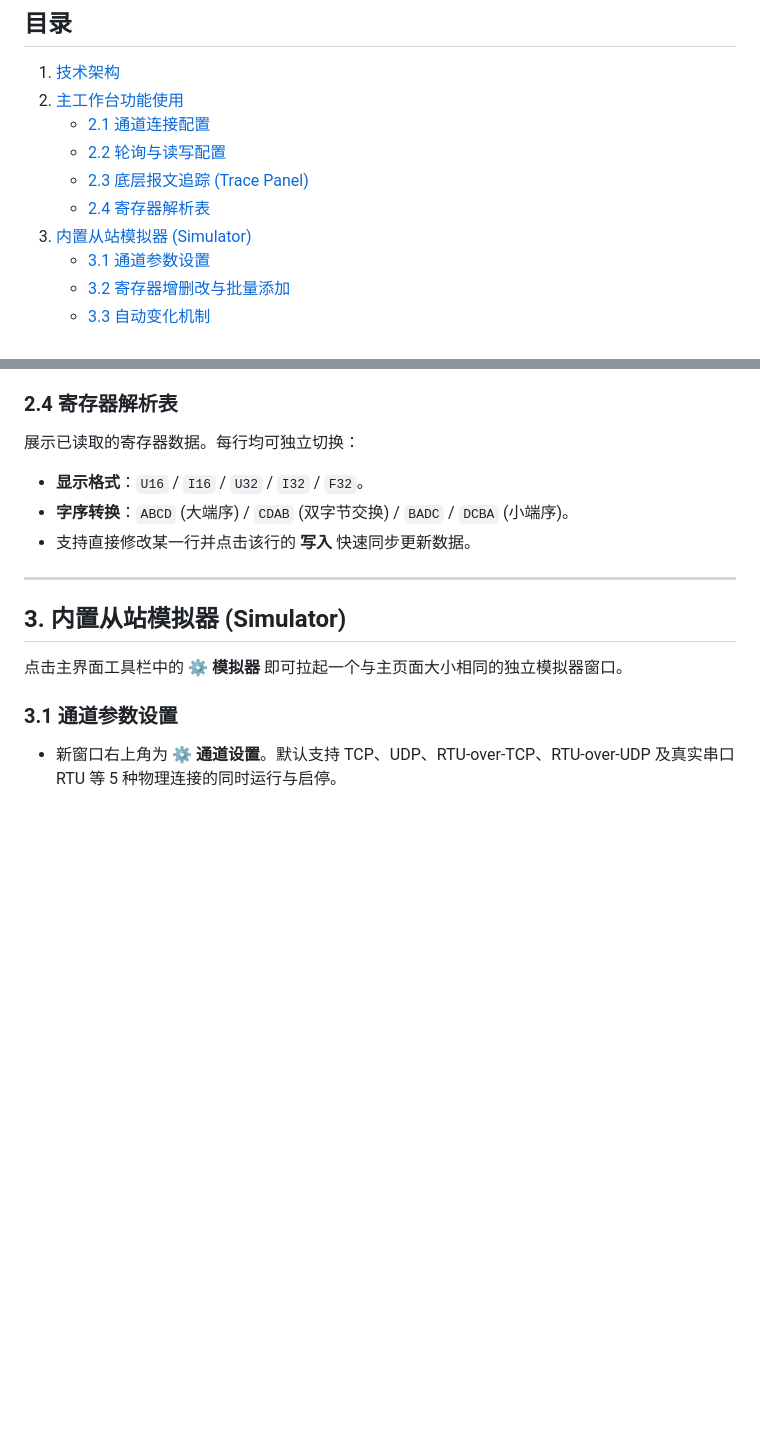
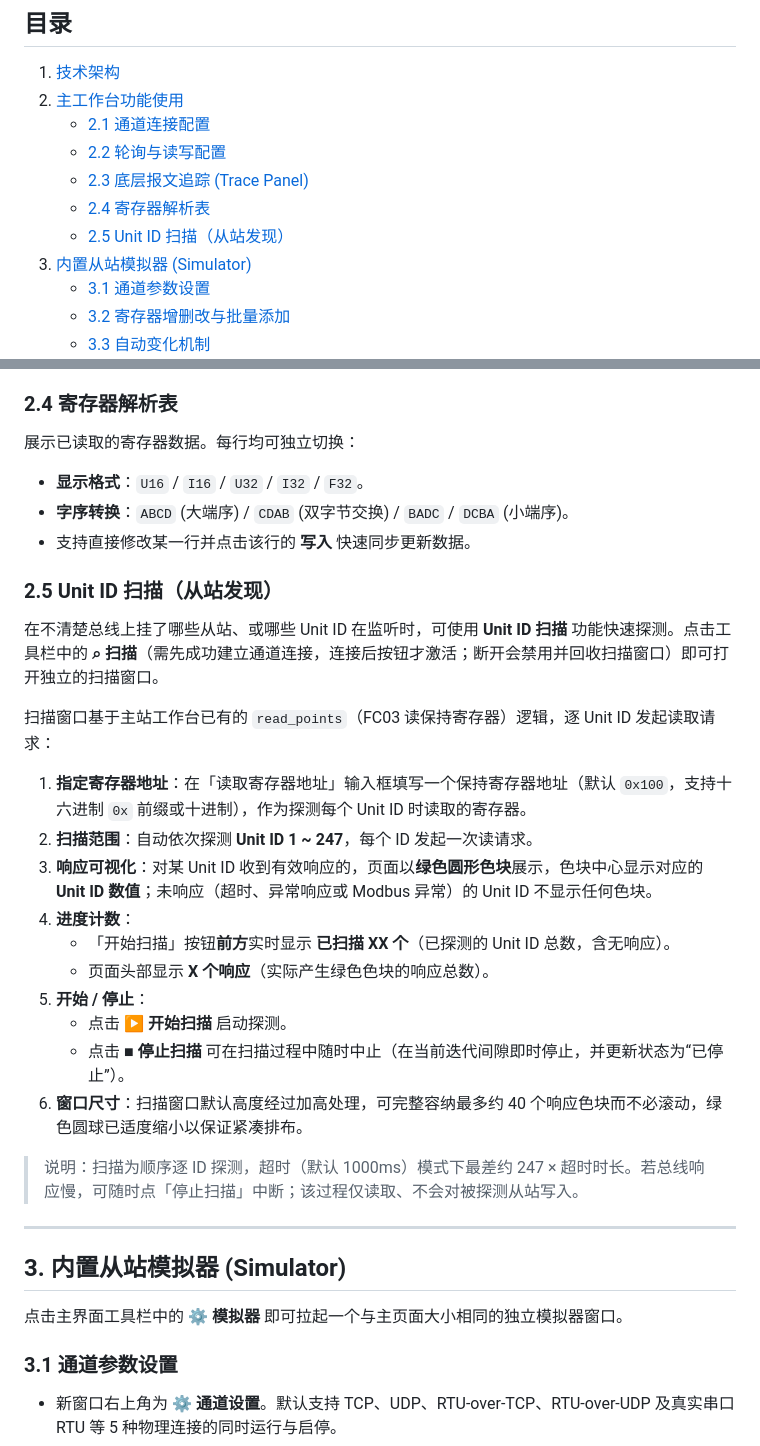
Before and after one commit to oldsyun/modbustool, a Markdown page: 使用说明.md, 2 parts joined by grey strips. Drawn GitHub-style; blank space fills up the shorter version.

Commit message:
更新说明

```diff
--- a/使用说明.md
+++ b/使用说明.md
@@ -11,6 +11,7 @@
    - [2.2 轮询与读写配置](#22-轮询与读写配置)
    - [2.3 底层报文追踪 (Trace Panel)](#23-底层报文追踪-trace-panel)
    - [2.4 寄存器解析表](#24-寄存器解析表)
+   - [2.5 Unit ID 扫描（从站发现）](#25-unit-id-扫描从站发现)
 3. [内置从站模拟器 (Simulator)](#3-内置从站模拟器-simulator)
    - [3.1 通道参数设置](#31-通道参数设置)
    - [3.2 寄存器增删改与批量添加](#32-寄存器增删改与批量添加)
@@ -56,6 +57,25 @@
 - **显示格式**：`U16` / `I16` / `U32` / `I32` / `F32`。
 - **字序转换**：`ABCD` (大端序) / `CDAB` (双字节交换) / `BADC` / `DCBA` (小端序)。
 - 支持直接修改某一行并点击该行的 **写入** 快速同步更新数据。
+
+### 2.5 Unit ID 扫描（从站发现）
+
+在不清楚总线上挂了哪些从站、或哪些 Unit ID 在监听时，可使用 **Unit ID 扫描** 功能快速探测。点击工具栏中的 **⌕ 扫描**（需先成功建立通道连接，连接后按钮才激活；断开会禁用并回收扫描窗口）即可打开独立的扫描窗口。
+
+扫描窗口基于主站工作台已有的 `read_points`（FC03 读保持寄存器）逻辑，逐 Unit ID 发起读取请求：
+
+1. **指定寄存器地址**：在「读取寄存器地址」输入框填写一个保持寄存器地址（默认 `0x100`，支持十六进制 `0x` 前缀或十进制），作为探测每个 Unit ID 时读取的寄存器。
+2. **扫描范围**：自动依次探测 **Unit ID 1 ~ 247**，每个 ID 发起一次读请求。
+3. **响应可视化**：对某 Unit ID 收到有效响应的，页面以**绿色圆形色块**展示，色块中心显示对应的 **Unit ID 数值**；未响应（超时、异常响应或 Modbus 异常）的 Unit ID 不显示任何色块。
+4. **进度计数**：
+   - 「开始扫描」按钮**前方**实时显示 **已扫描 XX 个**（已探测的 Unit ID 总数，含无响应）。
+   - 页面头部显示 **X 个响应**（实际产生绿色色块的响应总数）。
+5. **开始 / 停止**：
+   - 点击 **▶ 开始扫描** 启动探测。
+   - 点击 **■ 停止扫描** 可在扫描过程中随时中止（在当前迭代间隙即时停止，并更新状态为“已停止”）。
+6. **窗口尺寸**：扫描窗口默认高度经过加高处理，可完整容纳最多约 40 个响应色块而不必滚动，绿色圆球已适度缩小以保证紧凑排布。
+
+> 说明：扫描为顺序逐 ID 探测，超时（默认 1000ms）模式下最差约 247 × 超时时长。若总线响应慢，可随时点「停止扫描」中断；该过程仅读取、不会对被探测从站写入。
 
 ---
 
```
Also changed, not shown: README.md (+2 -0 lines).
